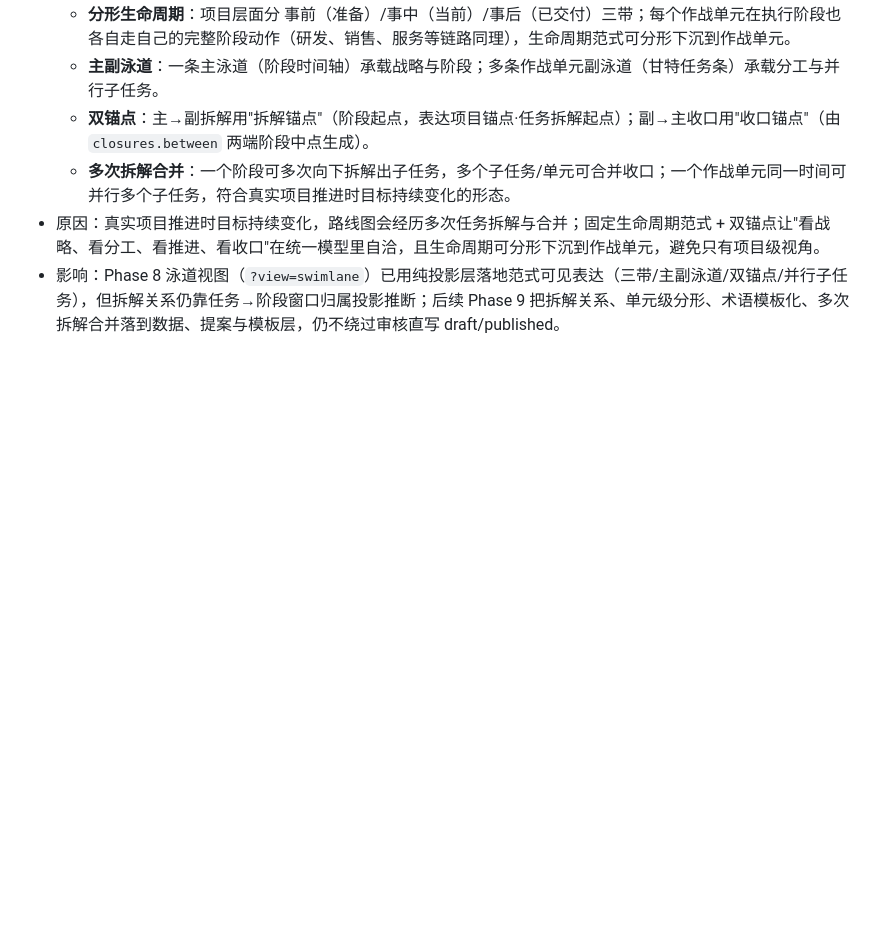
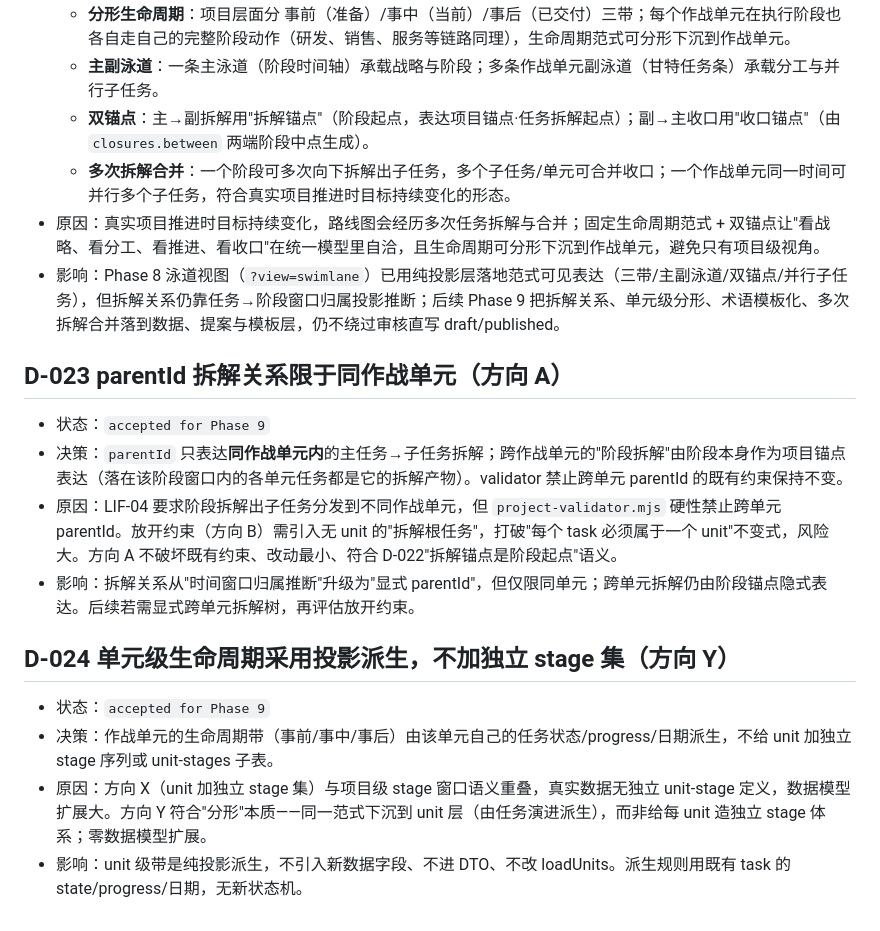
Before and after one commit to FATELLS/ai-project-command-platform, a Markdown page: .planning/DECISIONS.md, the part around the change. GitHub-like rendering; blank space fills up the shorter version.

```diff
--- a/.planning/DECISIONS.md
+++ b/.planning/DECISIONS.md
@@ -144,3 +144,17 @@
   - **多次拆解合并**：一个阶段可多次向下拆解出子任务，多个子任务/单元可合并收口；一个作战单元同一时间可并行多个子任务，符合真实项目推进时目标持续变化的形态。
 - 原因：真实项目推进时目标持续变化，路线图会经历多次任务拆解与合并；固定生命周期范式 + 双锚点让"看战略、看分工、看推进、看收口"在统一模型里自洽，且生命周期可分形下沉到作战单元，避免只有项目级视角。
 - 影响：Phase 8 泳道视图（`?view=swimlane`）已用纯投影层落地范式可见表达（三带/主副泳道/双锚点/并行子任务），但拆解关系仍靠任务→阶段窗口归属投影推断；后续 Phase 9 把拆解关系、单元级分形、术语模板化、多次拆解合并落到数据、提案与模板层，仍不绕过审核直写 draft/published。
+
+## D-023 parentId 拆解关系限于同作战单元（方向 A）
+
+- 状态：`accepted for Phase 9`
+- 决策：`parentId` 只表达**同作战单元内**的主任务→子任务拆解；跨作战单元的"阶段拆解"由阶段本身作为项目锚点表达（落在该阶段窗口内的各单元任务都是它的拆解产物）。validator 禁止跨单元 parentId 的既有约束保持不变。
+- 原因：LIF-04 要求阶段拆解出子任务分发到不同作战单元，但 `project-validator.mjs` 硬性禁止跨单元 parentId。放开约束（方向 B）需引入无 unit 的"拆解根任务"，打破"每个 task 必须属于一个 unit"不变式，风险大。方向 A 不破坏既有约束、改动最小、符合 D-022"拆解锚点是阶段起点"语义。
+- 影响：拆解关系从"时间窗口归属推断"升级为"显式 parentId"，但仅限同单元；跨单元拆解仍由阶段锚点隐式表达。后续若需显式跨单元拆解树，再评估放开约束。
+
+## D-024 单元级生命周期采用投影派生，不加独立 stage 集（方向 Y）
+
+- 状态：`accepted for Phase 9`
+- 决策：作战单元的生命周期带（事前/事中/事后）由该单元自己的任务状态/progress/日期派生，不给 unit 加独立 stage 序列或 unit-stages 子表。
+- 原因：方向 X（unit 加独立 stage 集）与项目级 stage 窗口语义重叠，真实数据无独立 unit-stage 定义，数据模型扩展大。方向 Y 符合"分形"本质——同一范式下沉到 unit 层（由任务演进派生），而非给每 unit 造独立 stage 体系；零数据模型扩展。
+- 影响：unit 级带是纯投影派生，不引入新数据字段、不进 DTO、不改 loadUnits。派生规则用既有 task 的 state/progress/日期，无新状态机。
```
Also changed, not shown: .planning/PROCESS.md (+26 -0 lines).
